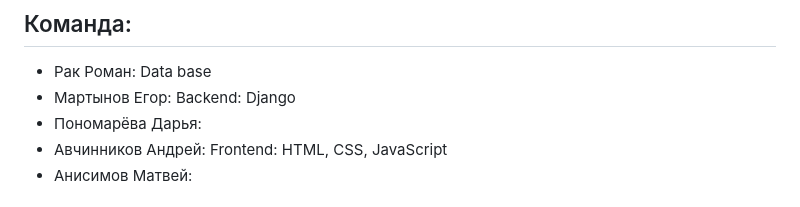
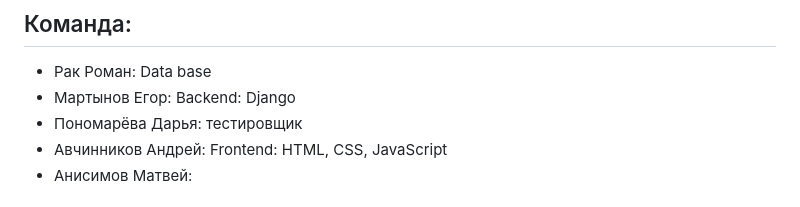
Before and after one commit to Rom1mel/Website-for-tracking-investment-portfolio, a Markdown page: README.md, the part around the change. Rendered like a GitHub page.

```diff
--- a/README.md
+++ b/README.md
@@ -3,7 +3,7 @@
 ## Команда:
 - Рак Роман: Data base
 - Мартынов Егор: Backend: Django
-- Пономарёва Дарья:
+- Пономарёва Дарья: тестировщик
 - Авчинников Андрей: Frontend: HTML, CSS, JavaScript
 - Анисимов Матвей:
 
```
